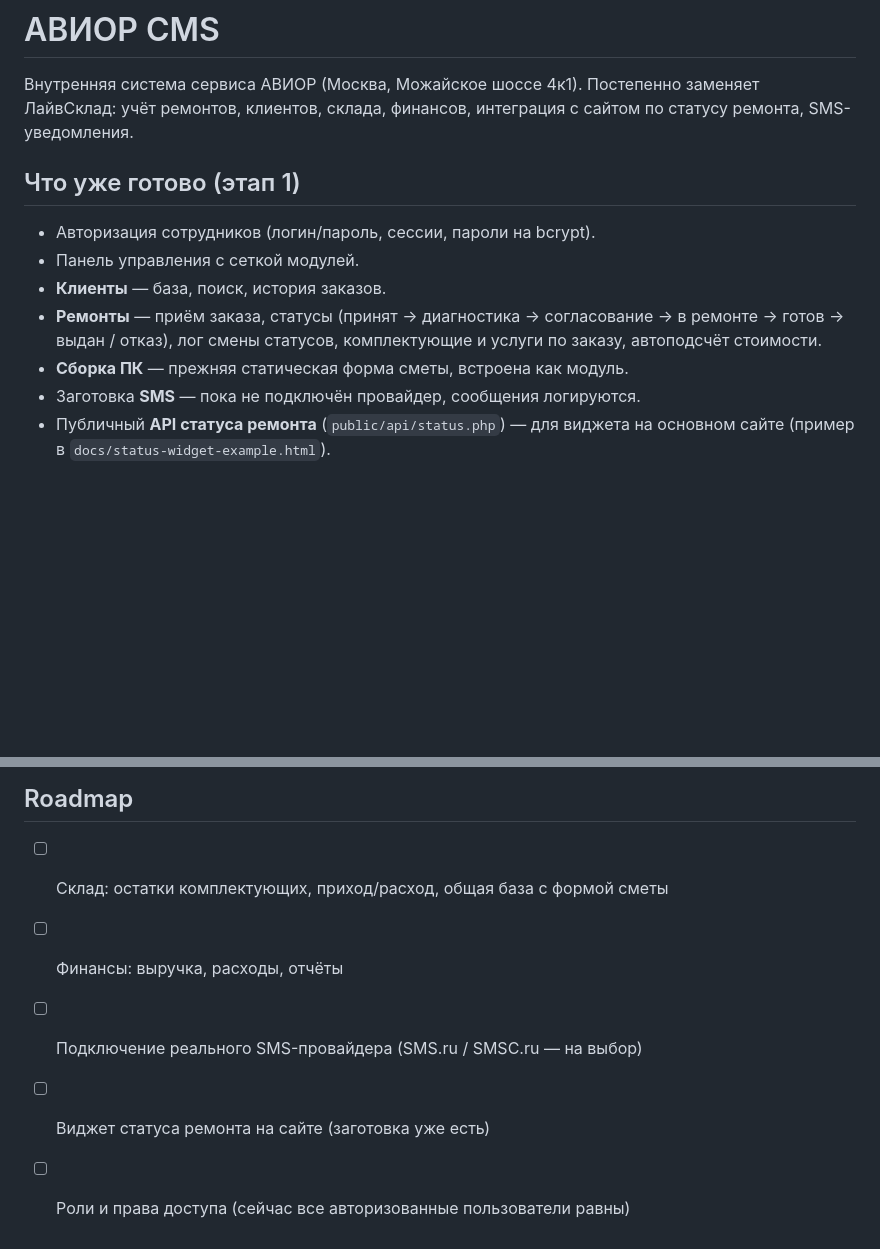
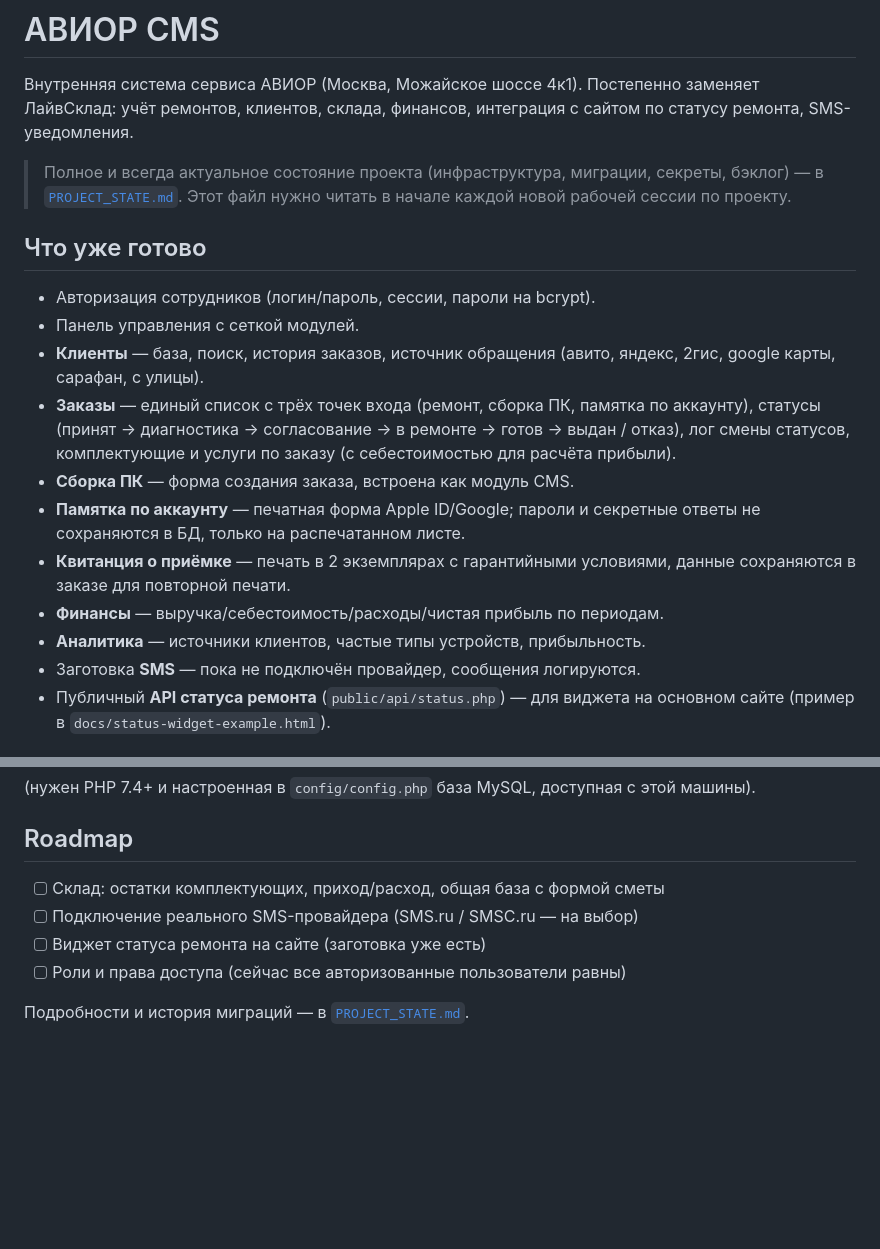
Before and after one commit to vahmedov-code/cms_avior, a Markdown page: README.md, 2 parts joined by grey strips. Rendered like a GitHub page; blank space fills up the shorter version.

Commit message:
Добавлен PROJECT_STATE.md — состояние проекта для новых сессий; обновлён README

```diff
--- a/README.md
+++ b/README.md
@@ -4,15 +4,27 @@
 заменяет ЛайвСклад: учёт ремонтов, клиентов, склада, финансов, интеграция
 с сайтом по статусу ремонта, SMS-уведомления.
 
-## Что уже готово (этап 1)
+> Полное и всегда актуальное состояние проекта (инфраструктура, миграции,
+> секреты, бэклог) — в [`PROJECT_STATE.md`](./PROJECT_STATE.md). Этот файл
+> нужно читать в начале каждой новой рабочей сессии по проекту.
+
+## Что уже готово
 
 - Авторизация сотрудников (логин/пароль, сессии, пароли на bcrypt).
 - Панель управления с сеткой модулей.
-- **Клиенты** — база, поиск, история заказов.
-- **Ремонты** — приём заказа, статусы (принят → диагностика → согласование →
-  в ремонте → готов → выдан / отказ), лог смены статусов, комплектующие и
-  услуги по заказу, автоподсчёт стоимости.
-- **Сборка ПК** — прежняя статическая форма сметы, встроена как модуль.
+- **Клиенты** — база, поиск, история заказов, источник обращения (авито,
+  яндекс, 2гис, google карты, сарафан, с улицы).
+- **Заказы** — единый список с трёх точек входа (ремонт, сборка ПК, памятка
+  по аккаунту), статусы (принят → диагностика → согласование → в ремонте →
+  готов → выдан / отказ), лог смены статусов, комплектующие и услуги по
+  заказу (с себестоимостью для расчёта прибыли).
+- **Сборка ПК** — форма создания заказа, встроена как модуль CMS.
+- **Памятка по аккаунту** — печатная форма Apple ID/Google; пароли и
+  секретные ответы не сохраняются в БД, только на распечатанном листе.
+- **Квитанция о приёмке** — печать в 2 экземплярах с гарантийными условиями,
+  данные сохраняются в заказе для повторной печати.
+- **Финансы** — выручка/себестоимость/расходы/чистая прибыль по периодам.
+- **Аналитика** — источники клиентов, частые типы устройств, прибыльность.
 - Заготовка **SMS** — пока не подключён провайдер, сообщения логируются.
 - Публичный **API статуса ремонта** (`public/api/status.php`) — для виджета
   на основном сайте (пример в `docs/status-widget-example.html`).
@@ -59,7 +71,8 @@ php -S localhost:8000 -t public
 ## Roadmap
 
 - [ ] Склад: остатки комплектующих, приход/расход, общая база с формой сметы
-- [ ] Финансы: выручка, расходы, отчёты
 - [ ] Подключение реального SMS-провайдера (SMS.ru / SMSC.ru — на выбор)
 - [ ] Виджет статуса ремонта на сайте (заготовка уже есть)
 - [ ] Роли и права доступа (сейчас все авторизованные пользователи равны)
+
+Подробности и история миграций — в [`PROJECT_STATE.md`](./PROJECT_STATE.md).
```
Also changed, not shown: PROJECT_STATE.md (added, +198 -0 lines).
